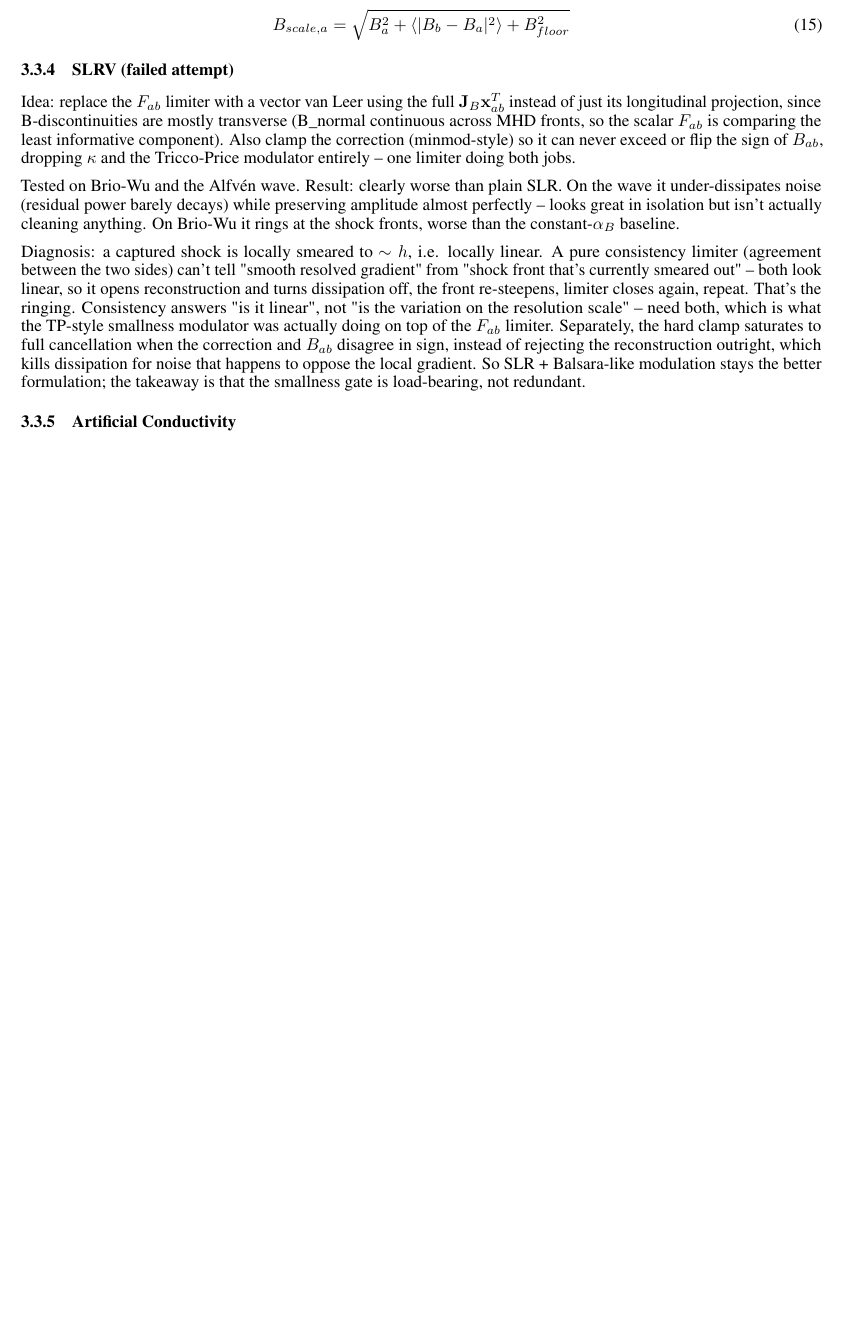
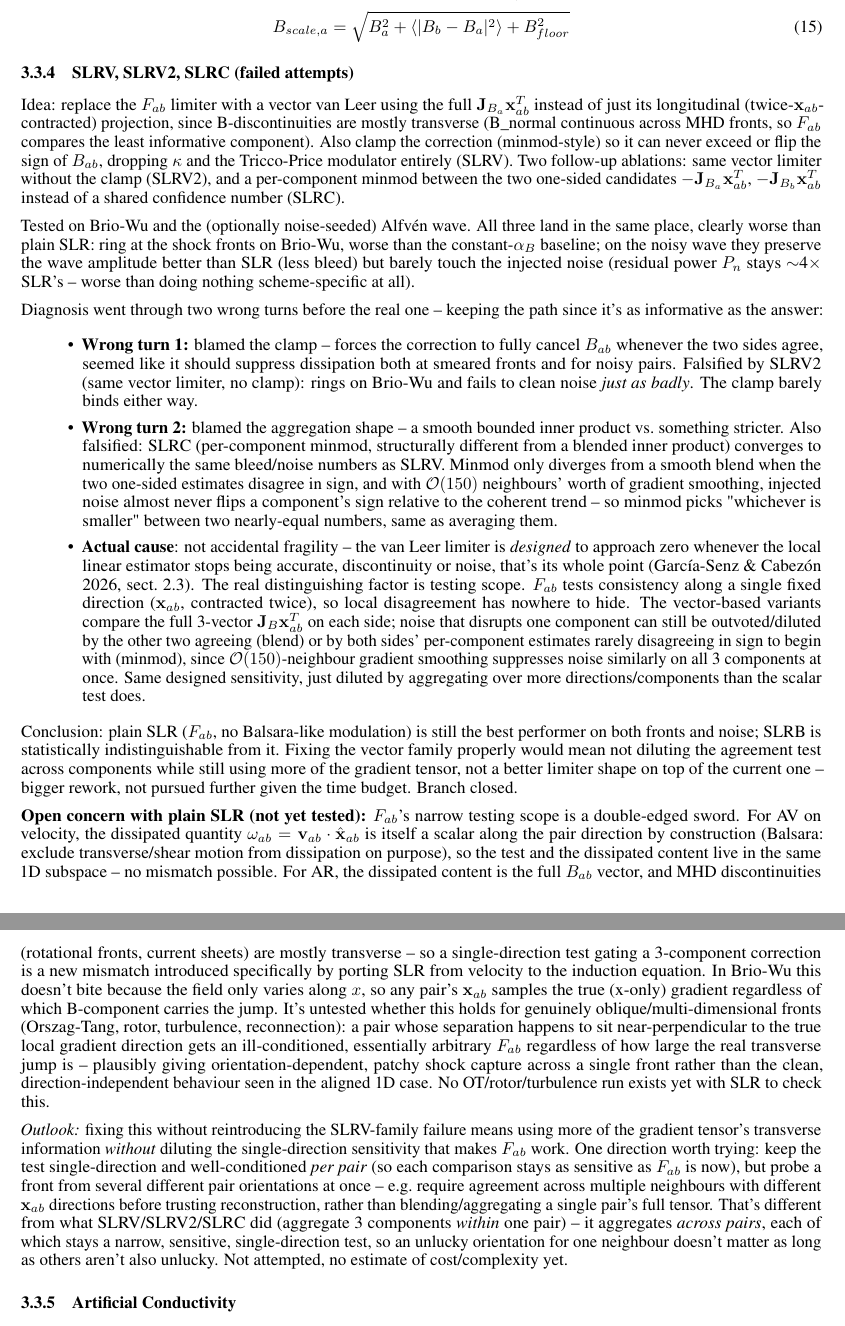
Before and after one commit to MuellerNico/Thesis, a LaTeX paper (main.tex, which reads chapters/theory.tex): part of page 4 of 12 before the commit and two parts of pages 4 and 5 of 12 after it, the two joined at a grey line, cut so that both start at the same text, the shorter picture padded with empty space. Compiled offline with pdfLaTeX.

Commit message:
update SLRV sec

```diff
--- a/chapters/theory.tex
+++ b/chapters/theory.tex
@@ -111,12 +111,23 @@ New idea: Use tricco \& price switch formulation for SLR modulation instead. It'
     B_{scale,a} = \sqrt{B_a^2 + \left< |B_b - B_a|^2 \right> + B_{floor}^2}
 \end{equation}
 
-\subsubsection{SLRV (failed attempt)}
-Idea: replace the $F_{ab}$ limiter with a vector van Leer using the full $\mathbf{J}_B\mathbf{x}_{ab}^T$ instead of just its longitudinal projection, since B-discontinuities are mostly transverse (B\_normal continuous across MHD fronts, so the scalar $F_{ab}$ is comparing the least informative component). Also clamp the correction (minmod-style) so it can never exceed or flip the sign of $B_{ab}$, dropping $\kappa$ and the Tricco-Price modulator entirely -- one limiter doing both jobs.
+\subsubsection{SLRV, SLRV2, SLRC (failed attempts)}
+Idea: replace the $F_{ab}$ limiter with a vector van Leer using the full $\mathbf{J}_{B_a}\mathbf{x}_{ab}^T$ instead of just its longitudinal (twice-$\mathbf{x}_{ab}$-contracted) projection, since B-discontinuities are mostly transverse (B\_normal continuous across MHD fronts, so $F_{ab}$ compares the least informative component). Also clamp the correction (minmod-style) so it can never exceed or flip the sign of $B_{ab}$, dropping $\kappa$ and the Tricco-Price modulator entirely (SLRV). Two follow-up ablations: same vector limiter without the clamp (SLRV2), and a per-component minmod between the two one-sided candidates $-\mathbf{J}_{B_a}\mathbf{x}_{ab}^T$, $-\mathbf{J}_{B_b}\mathbf{x}_{ab}^T$ instead of a shared confidence number (SLRC).
 
-Tested on Brio-Wu and the Alfvén wave. Result: clearly worse than plain SLR. On the wave it under-dissipates noise (residual power barely decays) while preserving amplitude almost perfectly -- looks great in isolation but isn't actually cleaning anything. On Brio-Wu it rings at the shock fronts, worse than the constant-$\alpha_B$ baseline.
+Tested on Brio-Wu and the (optionally noise-seeded) Alfvén wave. All three land in the same place, clearly worse than plain SLR: ring at the shock fronts on Brio-Wu, worse than the constant-$\alpha_B$ baseline; on the noisy wave they preserve the wave amplitude better than SLR (less bleed) but barely touch the injected noise (residual power $P_n$ stays $\sim$4$\times$ SLR's -- worse than doing nothing scheme-specific at all).
 
-Diagnosis: a captured shock is locally smeared to $\sim h$, i.e. locally linear. A pure consistency limiter (agreement between the two sides) can't tell "smooth resolved gradient" from "shock front that's currently smeared out" -- both look linear, so it opens reconstruction and turns dissipation off, the front re-steepens, limiter closes again, repeat. That's the ringing. Consistency answers "is it linear", not "is the variation on the resolution scale" -- need both, which is what the TP-style smallness modulator was actually doing on top of the $F_{ab}$ limiter. Separately, the hard clamp saturates to full cancellation when the correction and $B_{ab}$ disagree in sign, instead of rejecting the reconstruction outright, which kills dissipation for noise that happens to oppose the local gradient. So SLR + Balsara-like modulation stays the better formulation; the takeaway is that the smallness gate is load-bearing, not redundant.
+Diagnosis went through two wrong turns before the real one -- keeping the path since it's as informative as the answer:
+\begin{itemize}
+    \item \textbf{Wrong turn 1:} blamed the clamp -- forces the correction to fully cancel $B_{ab}$ whenever the two sides agree, seemed like it should suppress dissipation both at smeared fronts and for noisy pairs. Falsified by SLRV2 (same vector limiter, no clamp): rings on Brio-Wu and fails to clean noise \emph{just as badly}. The clamp barely binds either way.
+    \item \textbf{Wrong turn 2:} blamed the aggregation shape -- a smooth bounded inner product vs.\ something stricter. Also falsified: SLRC (per-component minmod, structurally different from a blended inner product) converges to numerically the same bleed/noise numbers as SLRV. Minmod only diverges from a smooth blend when the two one-sided estimates disagree in sign, and with $\mathcal{O}(150)$ neighbours' worth of gradient smoothing, injected noise almost never flips a component's sign relative to the coherent trend -- so minmod picks "whichever is smaller" between two nearly-equal numbers, same as averaging them.
+    \item \textbf{Actual cause}: not accidental fragility -- the van Leer limiter is \emph{designed} to approach zero whenever the local linear estimator stops being accurate, discontinuity or noise, that's its whole point (Garc\'ia-Senz \& Cabez\'on 2026, sect.\ 2.3). The real distinguishing factor is testing scope. $F_{ab}$ tests consistency along a single fixed direction ($\mathbf{x}_{ab}$, contracted twice), so local disagreement has nowhere to hide. The vector-based variants compare the full 3-vector $\mathbf{J}_B\mathbf{x}_{ab}^T$ on each side; noise that disrupts one component can still be outvoted/diluted by the other two agreeing (blend) or by both sides' per-component estimates rarely disagreeing in sign to begin with (minmod), since $\mathcal{O}(150)$-neighbour gradient smoothing suppresses noise similarly on all 3 components at once. Same designed sensitivity, just diluted by aggregating over more directions/components than the scalar test does.
+\end{itemize}
+
+Conclusion: plain SLR ($F_{ab}$, no Balsara-like modulation) is still the best performer on both fronts and noise; SLRB is statistically indistinguishable from it. Fixing the vector family properly would mean not diluting the agreement test across components while still using more of the gradient tensor, not a better limiter shape on top of the current one -- bigger rework, not pursued further given the time budget. Branch closed.
+
+\textbf{Open concern with plain SLR (not yet tested):} $F_{ab}$'s narrow testing scope is a double-edged sword. For AV on velocity, the dissipated quantity $\omega_{ab}=\mathbf{v}_{ab}\cdot\hat{\mathbf{x}}_{ab}$ is itself a scalar along the pair direction by construction (Balsara: exclude transverse/shear motion from dissipation on purpose), so the test and the dissipated content live in the same 1D subspace -- no mismatch possible. For AR, the dissipated content is the full $B_{ab}$ vector, and MHD discontinuities (rotational fronts, current sheets) are mostly transverse -- so a single-direction test gating a 3-component correction is a new mismatch introduced specifically by porting SLR from velocity to the induction equation. In Brio-Wu this doesn't bite because the field only varies along $x$, so any pair's $\mathbf{x}_{ab}$ samples the true (x-only) gradient regardless of which B-component carries the jump. It's untested whether this holds for genuinely oblique/multi-dimensional fronts (Orszag-Tang, rotor, turbulence, reconnection): a pair whose separation happens to sit near-perpendicular to the true local gradient direction gets an ill-conditioned, essentially arbitrary $F_{ab}$ regardless of how large the real transverse jump is -- plausibly giving orientation-dependent, patchy shock capture across a single front rather than the clean, direction-independent behaviour seen in the aligned 1D case. No OT/rotor/turbulence run exists yet with SLR to check this.
+
+\emph{Outlook:} fixing this without reintroducing the SLRV-family failure means using more of the gradient tensor's transverse information \emph{without} diluting the single-direction sensitivity that makes $F_{ab}$ work. One direction worth trying: keep the test single-direction and well-conditioned \emph{per pair} (so each comparison stays as sensitive as $F_{ab}$ is now), but probe a front from several different pair orientations at once -- e.g.\ require agreement across multiple neighbours with different $\mathbf{x}_{ab}$ directions before trusting reconstruction, rather than blending/aggregating a single pair's full tensor. That's different from what SLRV/SLRV2/SLRC did (aggregate 3 components \emph{within} one pair) -- it aggregates \emph{across pairs}, each of which stays a narrow, sensitive, single-direction test, so an unlucky orientation for one neighbour doesn't matter as long as others aren't also unlucky. Not attempted, no estimate of cost/complexity yet.
 
 \subsubsection{Artificial Conductivity}
 Subgrid entropy mixing at shocks (where there's a genuine discontinuity in entropy, not just density). In MHD specifically: smoothing small temperature spike that can form near shocks.
```
